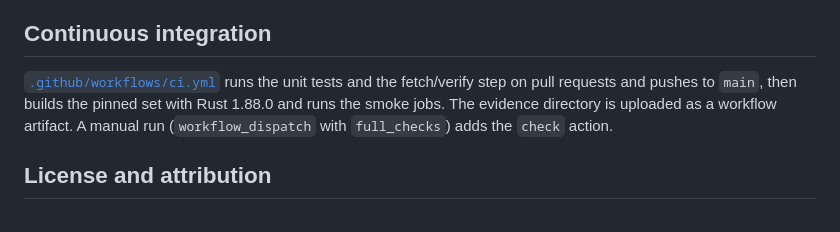
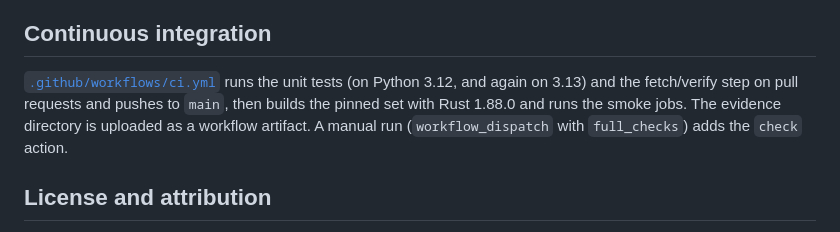
Before and after one commit to dietmarwo/experiment-craft, a Markdown page: README.md, the part around the change. Rendered like a GitHub page.

Commit message:
Name the Python 3.13 unit tests in the README's CI section
The CI section listed only the 3.12 unit tests.

Co-Authored-By: Claude Opus 5.5 <noreply@anthropic.com>
Claude-Session: https://claude.ai/code/session_01S37XBKAV2DiamqGJBF9X4m

```diff
--- a/README.md
+++ b/README.md
@@ -140,7 +140,7 @@ When a repository's `main` moves (for example after a pin move or a merged fix),
 
 ## Continuous integration
 
-[`.github/workflows/ci.yml`](.github/workflows/ci.yml) runs the unit tests and the fetch/verify step on pull requests and pushes to `main`, then builds the pinned set with Rust 1.88.0 and runs the smoke jobs. The evidence directory is uploaded as a workflow artifact. A manual run (`workflow_dispatch` with `full_checks`) adds the `check` action.
+[`.github/workflows/ci.yml`](.github/workflows/ci.yml) runs the unit tests (on Python 3.12, and again on 3.13) and the fetch/verify step on pull requests and pushes to `main`, then builds the pinned set with Rust 1.88.0 and runs the smoke jobs. The evidence directory is uploaded as a workflow artifact. A manual run (`workflow_dispatch` with `full_checks`) adds the `check` action.
 
 ## License and attribution
 
```
